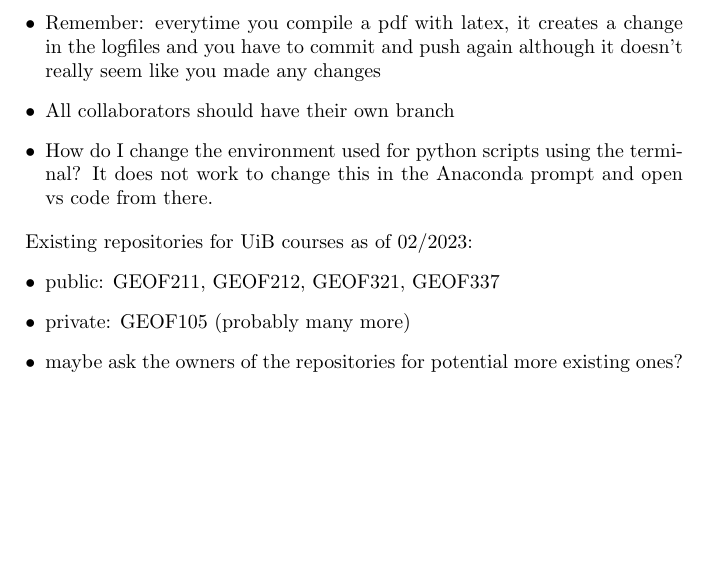
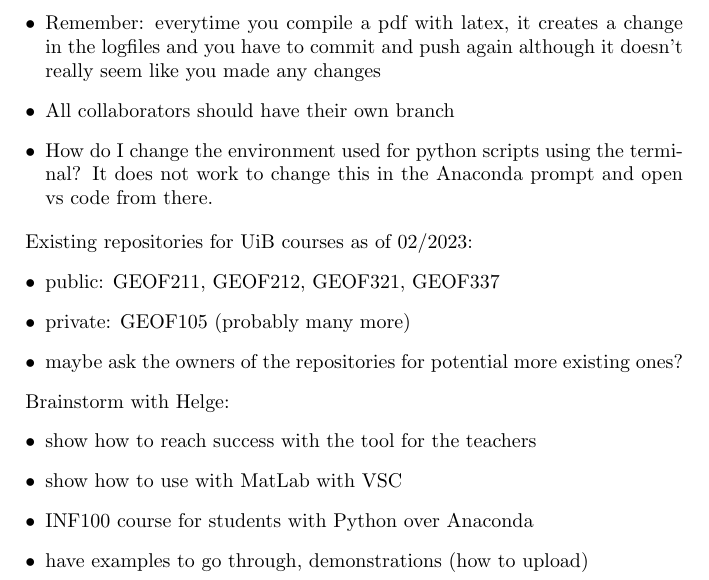
Before and after one commit to julienweihs/GEOF, a LaTeX document (Get_started/Notes.tex): part of the page, cut so that both start at the same text, the shorter picture padded with empty space. Compiled offline with pdfLaTeX.

Commit message:
updated notes after chat with Helge

```diff
--- a/Get_started/Notes.tex
+++ b/Get_started/Notes.tex
@@ -17,4 +17,12 @@ Existing repositories for UiB courses as of 02/2023:
     \item maybe ask the owners of the repositories for potential more existing ones?
 \end{itemize}
 
+Brainstorm with Helge:
+\begin{itemize}
+    \item show how to reach success with the tool for the teachers
+    \item show how to use with MatLab with VSC
+    \item INF100 course for students with Python over Anaconda
+    \item have examples to go through, demonstrations (how to upload)
+\end{itemize}
+
 \end{document}
```
Also changed, not shown: Get_started/Notes.pdf, 3 other files.
